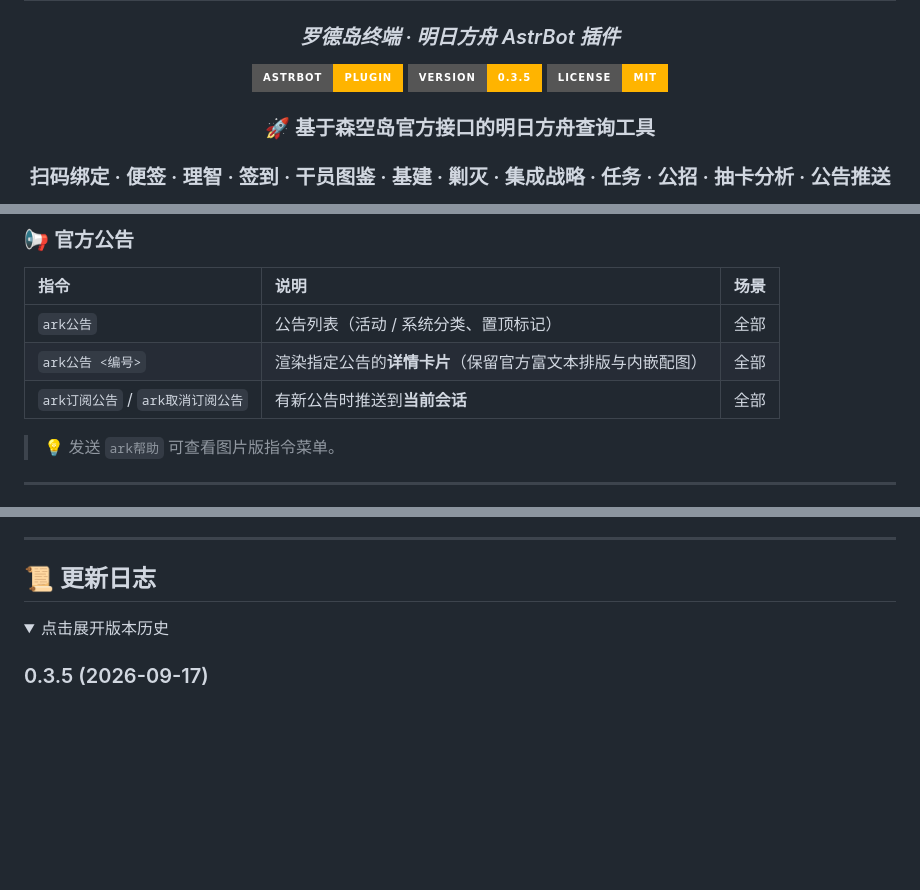
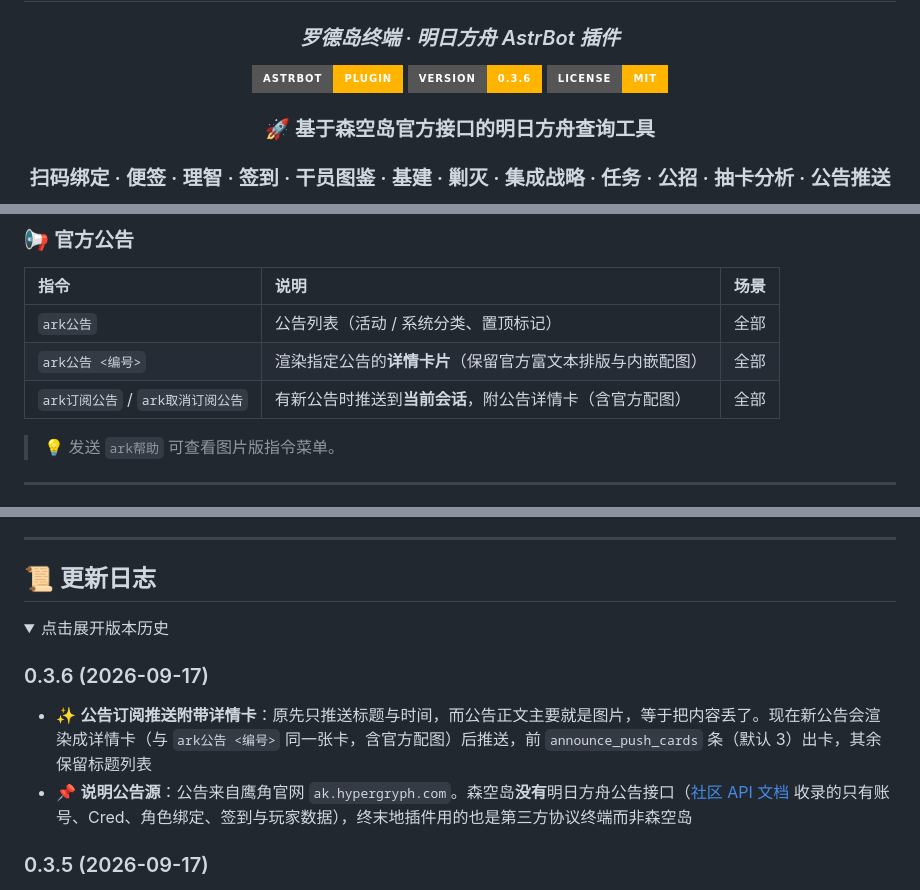
Before and after one commit to Siq5005/astrbot_plugin_arknights, a Markdown page: README.md, 3 parts joined by grey strips. Rendered like a GitHub page; folded sections open; badges without logos; blank space fills up the shorter version.

```diff
--- a/README.md
+++ b/README.md
@@ -7,7 +7,7 @@
 ### *罗德岛终端 · 明日方舟 AstrBot 插件*
 
 [![AstrBot](https://img.shields.io/badge/AstrBot-Plugin-FFB400?style=for-the-badge&logo=python)](https://github.com/AstrBotDevs/AstrBot)
-[![Version](https://img.shields.io/badge/version-0.3.5-FFB400?style=for-the-badge)](#-更新日志)
+[![Version](https://img.shields.io/badge/version-0.3.6-FFB400?style=for-the-badge)](#-更新日志)
 [![License](https://img.shields.io/badge/license-MIT-FFB400?style=for-the-badge)](LICENSE)
 
 ### 🚀 基于森空岛官方接口的明日方舟查询工具
@@ -183,7 +184,7 @@ astrbot_plugin_arknights/
 |:-----|:-----|:-----|
 | `ark公告` | 公告列表（活动 / 系统分类、置顶标记） | 全部 |
 | `ark公告 <编号>` | 渲染指定公告的**详情卡片**（保留官方富文本排版与内嵌配图） | 全部 |
-| `ark订阅公告` / `ark取消订阅公告` | 有新公告时推送到**当前会话** | 全部 |
+| `ark订阅公告` / `ark取消订阅公告` | 有新公告时推送到**当前会话**，附公告详情卡（含官方配图） | 全部 |
 
 > 💡 发送 `ark帮助` 可查看图片版指令菜单。
 
@@ -354,6 +355,11 @@ astrbot_plugin_arknights/
 <details>
 <summary>点击展开版本历史</summary>
 
+### 0.3.6 (2026-09-17)
+
+- ✨ **公告订阅推送附带详情卡**：原先只推送标题与时间，而公告正文主要就是图片，等于把内容丢了。现在新公告会渲染成详情卡（与 `ark公告 <编号>` 同一张卡，含官方配图）后推送，前 `announce_push_cards` 条（默认 3）出卡，其余保留标题列表
+- 📌 **说明公告源**：公告来自鹰角官网 `ak.hypergryph.com`。森空岛**没有**明日方舟公告接口（[社区 API 文档](https://github.com/ProbiusOfficial/Skland_API) 收录的只有账号、Cred、角色绑定、签到与玩家数据），终末地插件用的也是第三方协议终端而非森空岛
+
 ### 0.3.5 (2026-09-17)
 
 - 🔧 **适配插件市场日志规范**：市场要求插件的 logger 必须且只能从 `astrbot.api` 导入，禁止使用 `logging.getLogger`。`core/` 下的模块原先用标准库日志，现已统一整改：
```
Also changed, not shown: other parts of README.md (+1 -0 lines), docs/preview/help.jpg, docs/preview/note.jpg, docs/preview/sanity.jpg, 7 other files.
